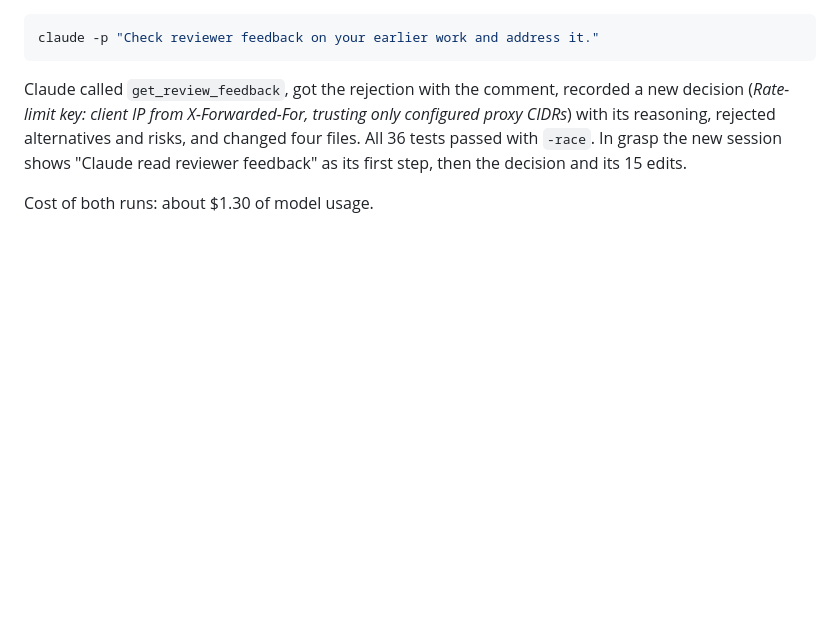
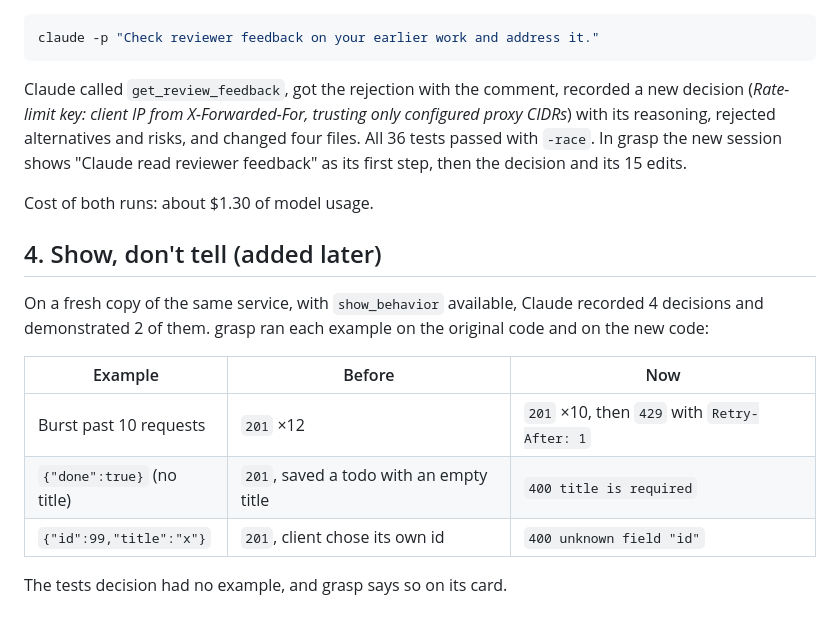
Before and after one commit to arsaljamal/grasp, a Markdown page: docs/example.md, the part around the change. Rendered like a GitHub page; blank space fills up the shorter version.

```diff
--- a/docs/example.md
+++ b/docs/example.md
@@ -44,3 +44,16 @@ rejected alternatives and risks, and changed four files. All 36 tests passed wit
 session shows "Claude read reviewer feedback" as its first step, then the decision and its 15 edits.
 
 Cost of both runs: about $1.30 of model usage.
+
+## 4. Show, don't tell (added later)
+
+On a fresh copy of the same service, with `show_behavior` available, Claude recorded 4 decisions and
+demonstrated 2 of them. grasp ran each example on the original code and on the new code:
+
+| Example | Before | Now |
+|---|---|---|
+| Burst past 10 requests | `201` ×12 | `201` ×10, then `429` with `Retry-After: 1` |
+| `{"done":true}` (no title) | `201`, saved a todo with an empty title | `400 title is required` |
+| `{"id":99,"title":"x"}` | `201`, client chose its own id | `400 unknown field "id"` |
+
+The tests decision had no example, and grasp says so on its card.
```
Also changed, not shown: README.md (+18 -6 lines), docs/img/review.png, docs/img/what-changed.png (added), 14 other files.
